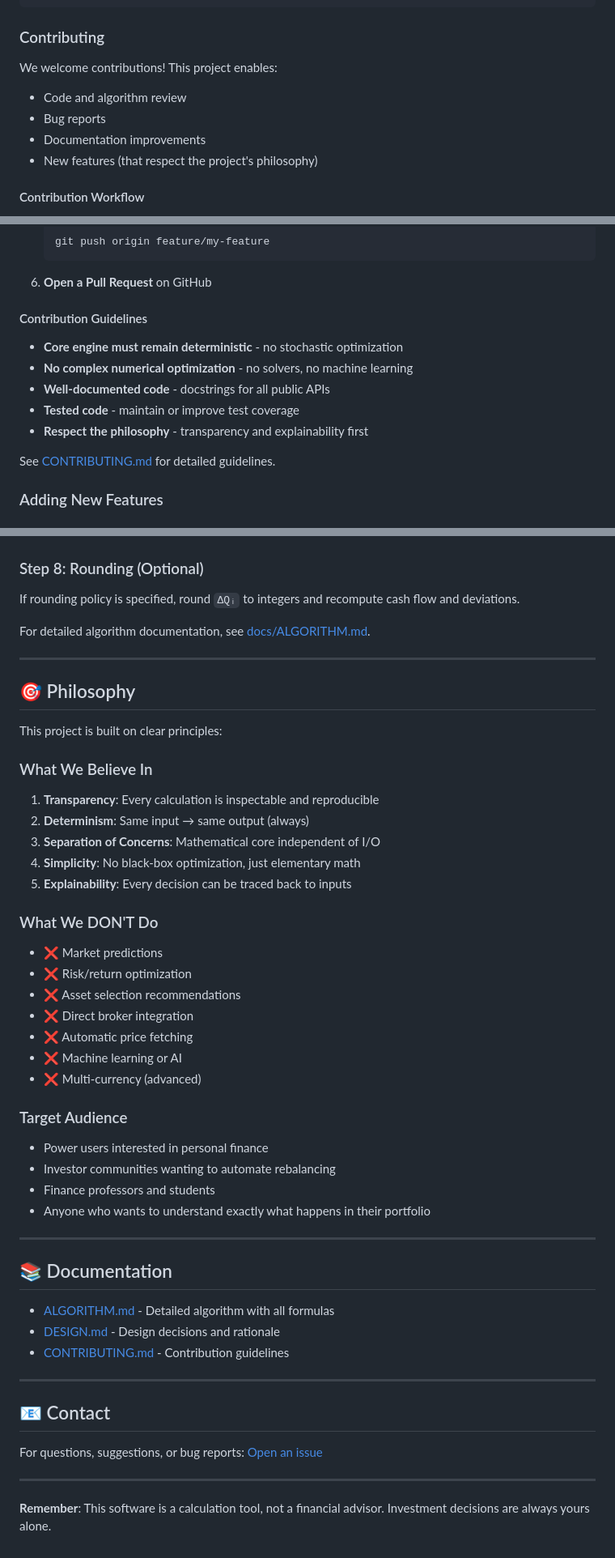
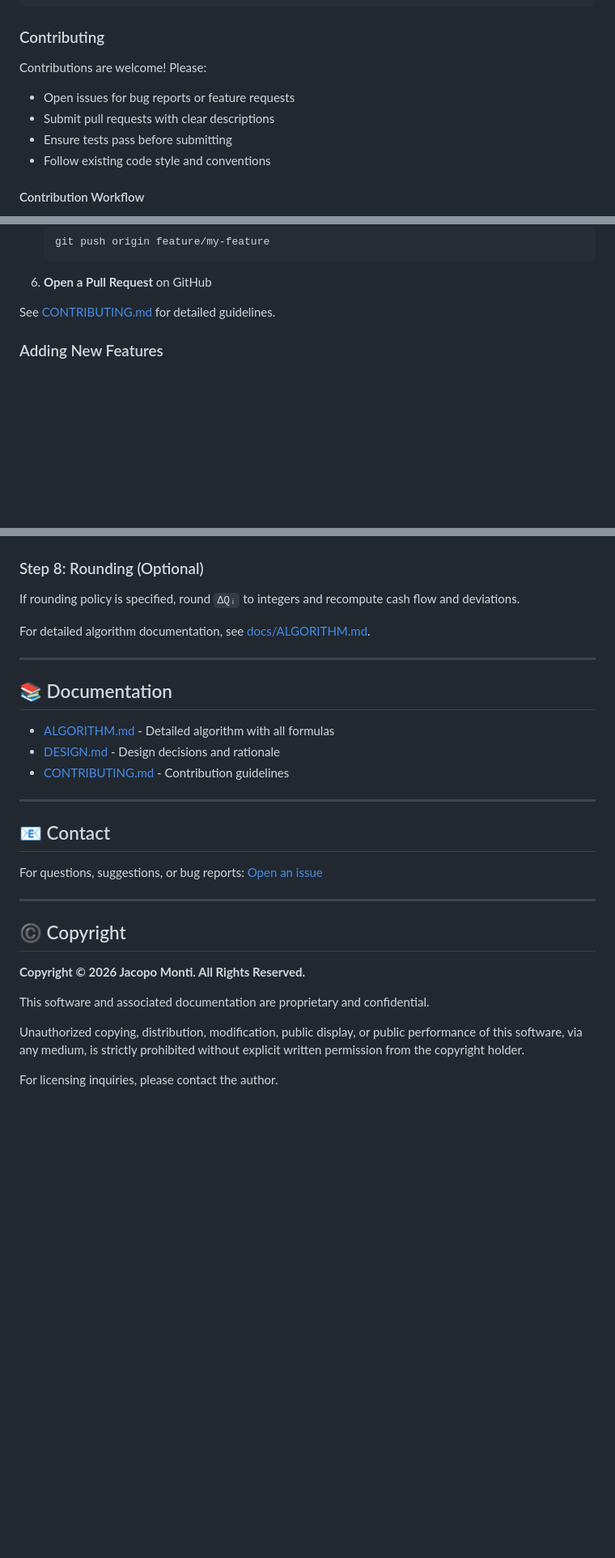
Before and after one commit to jacopo-monti/portfolio-rebalancer, a Markdown page: README.md, 3 parts joined by grey strips. Shown at 81% size. GitHub-like rendering; blank space fills up the shorter version.

````diff
--- a/README.md
+++ b/README.md
@@ -385,12 +380,12 @@ mypy src/
 
 ### Contributing
 
-We welcome contributions! This project enables:
+Contributions are welcome! Please:
 
-- Code and algorithm review
-- Bug reports
-- Documentation improvements
-- New features (that respect the project's philosophy)
+- Open issues for bug reports or feature requests
+- Submit pull requests with clear descriptions
+- Ensure tests pass before submitting
+- Follow existing code style and conventions
 
 #### Contribution Workflow
 
@@ -412,14 +407,6 @@ We welcome contributions! This project enables:
    git push origin feature/my-feature
    ```
 6. **Open a Pull Request** on GitHub
-
-#### Contribution Guidelines
-
-- **Core engine must remain deterministic** - no stochastic optimization
-- **No complex numerical optimization** - no solvers, no machine learning
-- **Well-documented code** - docstrings for all public APIs
-- **Tested code** - maintain or improve test coverage
-- **Respect the philosophy** - transparency and explainability first
 
 See [CONTRIBUTING.md](docs/CONTRIBUTING.md) for detailed guidelines.
 
@@ -545,37 +532,6 @@ For detailed algorithm documentation, see [docs/ALGORITHM.md](docs/ALGORITHM.md)
 
 ---
 
-## 🎯 Philosophy
-
-This project is built on clear principles:
-
-### What We Believe In
-
-1. **Transparency**: Every calculation is inspectable and reproducible
-2. **Determinism**: Same input → same output (always)
-3. **Separation of Concerns**: Mathematical core independent of I/O
-4. **Simplicity**: No black-box optimization, just elementary math
-5. **Explainability**: Every decision can be traced back to inputs
-
-### What We DON'T Do
-
-- ❌ Market predictions
-- ❌ Risk/return optimization
-- ❌ Asset selection recommendations
-- ❌ Direct broker integration
-- ❌ Automatic price fetching
-- ❌ Machine learning or AI
-- ❌ Multi-currency (advanced)
-
-### Target Audience
-
-- Power users interested in personal finance
-- Investor communities wanting to automate rebalancing
-- Finance professors and students
-- Anyone who wants to understand exactly what happens in their portfolio
-
----
-
 ## 📚 Documentation
 
 - [ALGORITHM.md](docs/ALGORITHM.md) - Detailed algorithm with all formulas
@@ -590,4 +546,12 @@ For questions, suggestions, or bug reports: [Open an issue](https://github.com/j
 
 ---
 
-**Remember**: This software is a calculation tool, not a financial advisor. Investment decisions are always yours alone.
+## ©️ Copyright
+
+**Copyright © 2026 Jacopo Monti. All Rights Reserved.**
+
+This software and associated documentation are proprietary and confidential.
+
+Unauthorized copying, distribution, modification, public display, or public performance of this software, via any medium, is strictly prohibited without explicit written permission from the copyright holder.
+
+For licensing inquiries, please contact the author.
````
Also changed, not shown: other parts of README.md (+44 -49 lines).
